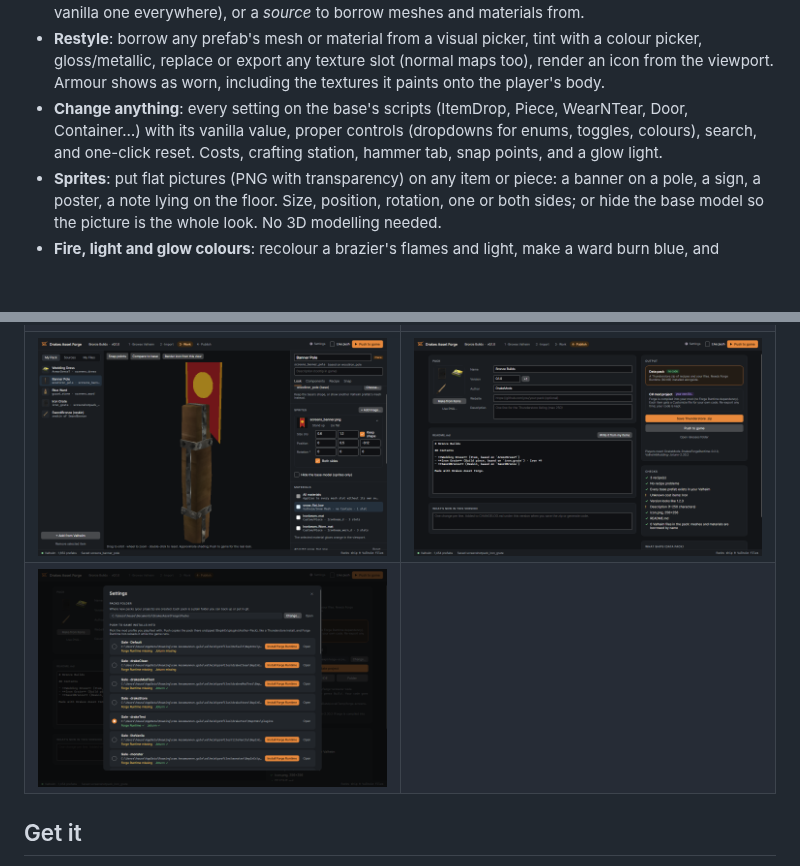
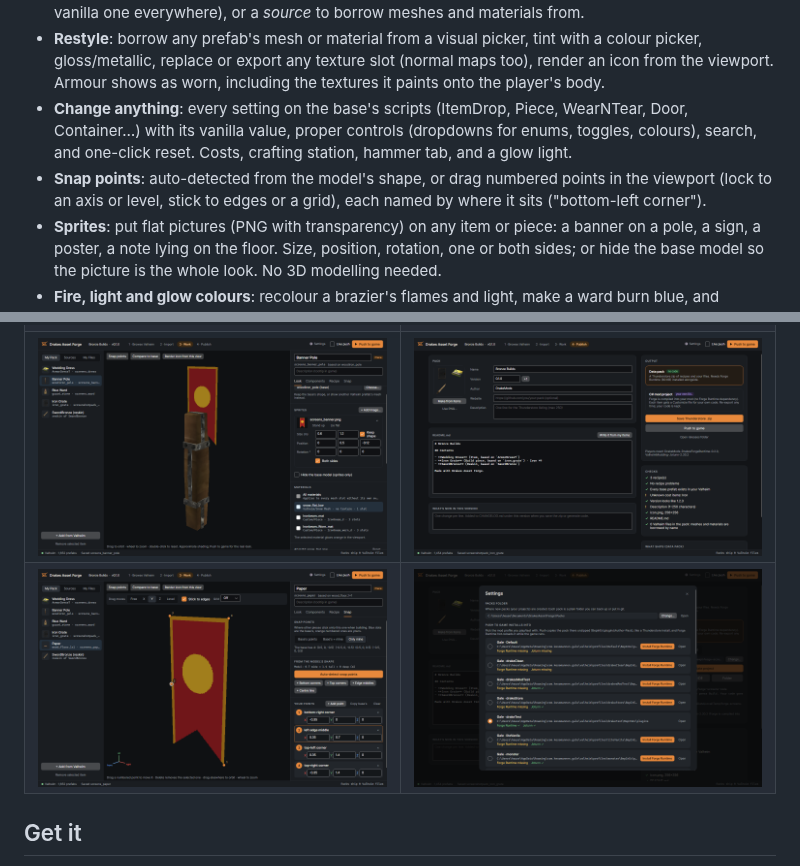
Before and after one commit to drakethos/DrakesAssetForge, a Markdown page: README.md, 2 parts joined by grey strips. Rendered like a GitHub page; pictures changed too: docs/screenshots/8-sprite-banner.png, docs/screenshots/9-snap-tool.png (added); blank space fills up the shorter version.

```diff
--- a/README.md
+++ b/README.md
@@ -19,7 +19,9 @@ install when the game loads, so a pack is a few small text files plus whatever P
   Armour shows as worn, including the textures it paints onto the player's body.
 - **Change anything**: every setting on the base's scripts (ItemDrop, Piece, WearNTear, Door, Container…) with its
   vanilla value, proper controls (dropdowns for enums, toggles, colours), search, and one-click reset. Costs, crafting
-  station, hammer tab, snap points, and a glow light.
+  station, hammer tab, and a glow light.
+- **Snap points**: auto-detected from the model's shape, or drag numbered points in the viewport (lock to an axis or
+  level, stick to edges or a grid), each named by where it sits ("bottom-left corner").
 - **Sprites**: put flat pictures (PNG with transparency) on any item or piece: a banner on a pole, a sign, a poster,
   a note lying on the floor. Size, position, rotation, one or both sides; or hide the base model so the picture is
   the whole look. No 3D modelling needed.
@@ -45,7 +47,7 @@ install when the game loads, so a pack is a few small text files plus whatever P
 | ![Fire and glow colours](docs/screenshots/7-ward-fire.png) | ![Remove a component](docs/screenshots/7b-ward-remove-confirm.png) |
 | ![Added Rigidbody](docs/screenshots/7d-ward-components.png) | ![Plain C# export](docs/screenshots/4c-publish-plain.png) |
 | ![Sprite banner](docs/screenshots/8-sprite-banner.png) | ![Publish](docs/screenshots/4-publish.png) |
-| ![Settings](docs/screenshots/6-settings.png) | |
+| ![Snap tool](docs/screenshots/9-snap-tool.png) | ![Settings](docs/screenshots/6-settings.png) |
 
 ## Get it
 
```
Also changed, not shown: CHANGELOG.md (+1 -0 lines), 12 other files.
